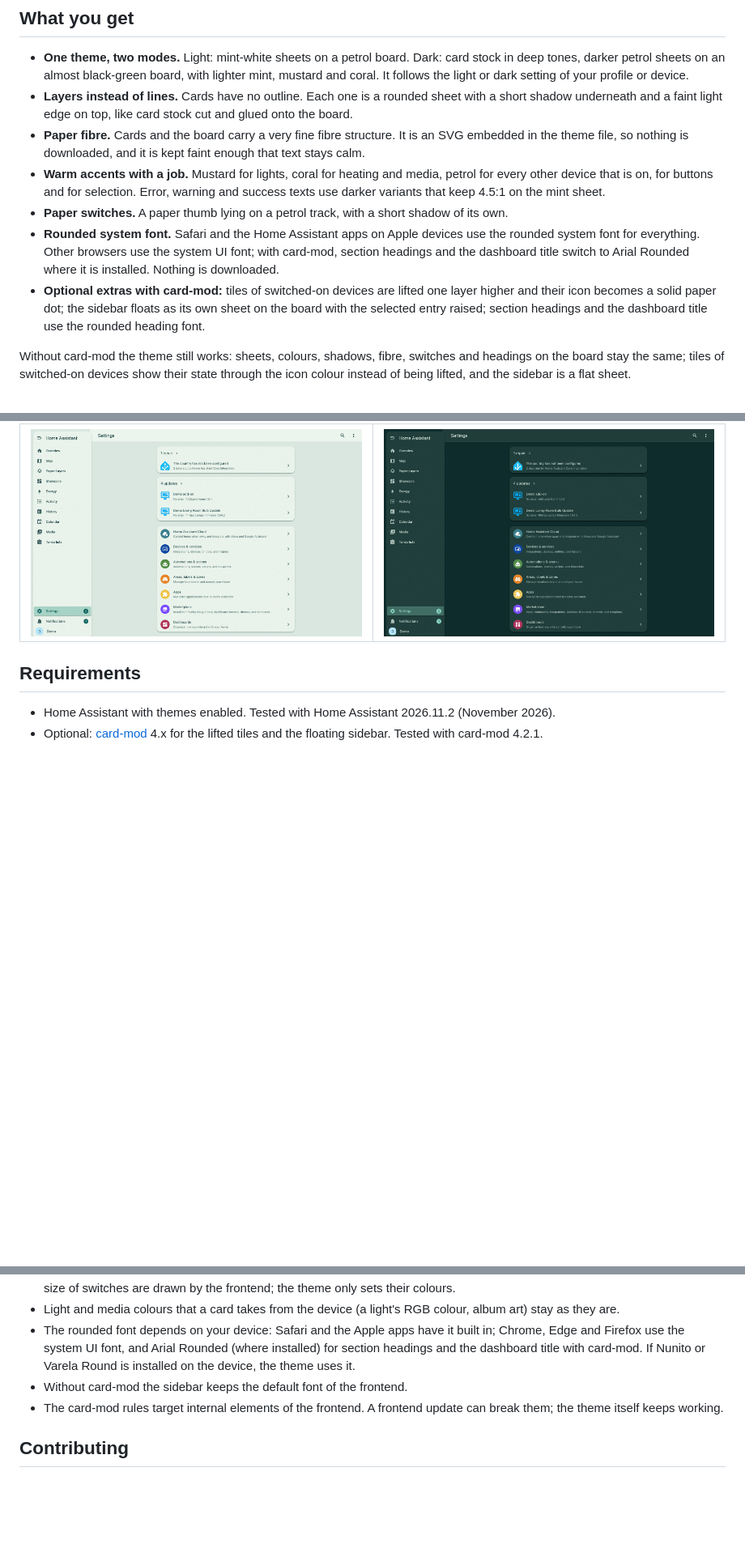
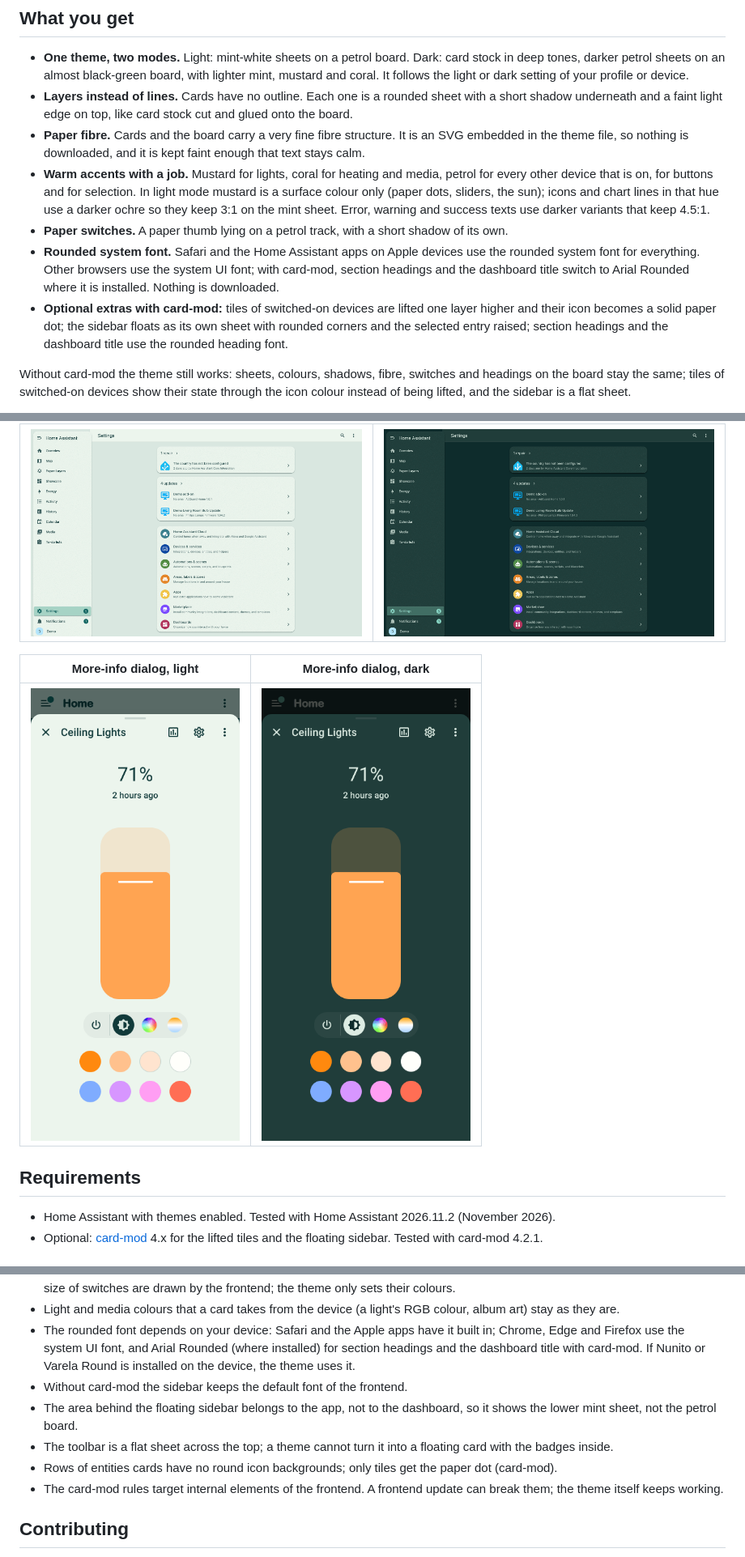
Before and after one commit to wsclx/paper-layers-theme, a Markdown page: README.md, 3 parts joined by grey strips. Shown at 81% size. GitHub-like rendering; pictures changed too: images/moreinfo-dark-phone.png (added), images/moreinfo-light-phone.png (added); blank space fills up the shorter version.

Commit message:
Audit fixes: ochre for icons, rgb partners, lighter lifted sheet in dark, README

```diff
--- a/README.md
+++ b/README.md
@@ -17,10 +17,10 @@ A cut-paper theme for Home Assistant. Every surface is a sheet of matte card sto
 - **One theme, two modes.** Light: mint-white sheets on a petrol board. Dark: card stock in deep tones, darker petrol sheets on an almost black-green board, with lighter mint, mustard and coral. It follows the light or dark setting of your profile or device.
 - **Layers instead of lines.** Cards have no outline. Each one is a rounded sheet with a short shadow underneath and a faint light edge on top, like card stock cut and glued onto the board.
 - **Paper fibre.** Cards and the board carry a very fine fibre structure. It is an SVG embedded in the theme file, so nothing is downloaded, and it is kept faint enough that text stays calm.
-- **Warm accents with a job.** Mustard for lights, coral for heating and media, petrol for every other device that is on, for buttons and for selection. Error, warning and success texts use darker variants that keep 4.5:1 on the mint sheet.
+- **Warm accents with a job.** Mustard for lights, coral for heating and media, petrol for every other device that is on, for buttons and for selection. In light mode mustard is a surface colour only (paper dots, sliders, the sun); icons and chart lines in that hue use a darker ochre so they keep 3:1 on the mint sheet. Error, warning and success texts use darker variants that keep 4.5:1.
 - **Paper switches.** A paper thumb lying on a petrol track, with a short shadow of its own.
 - **Rounded system font.** Safari and the Home Assistant apps on Apple devices use the rounded system font for everything. Other browsers use the system UI font; with card-mod, section headings and the dashboard title switch to Arial Rounded where it is installed. Nothing is downloaded.
-- **Optional extras with card-mod:** tiles of switched-on devices are lifted one layer higher and their icon becomes a solid paper dot; the sidebar floats as its own sheet on the board with the selected entry raised; section headings and the dashboard title use the rounded heading font.
+- **Optional extras with card-mod:** tiles of switched-on devices are lifted one layer higher and their icon becomes a solid paper dot; the sidebar floats as its own sheet with rounded corners and the selected entry raised; section headings and the dashboard title use the rounded heading font.
 
 Without card-mod the theme still works: sheets, colours, shadows, fibre, switches and headings on the board stay the same; tiles of switched-on devices show their state through the icon colour instead of being lifted, and the sidebar is a flat sheet.
 
@@ -29,6 +31,10 @@ Without card-mod the theme still works: sheets, colours, shadows, fibre, switche
 | Settings, light | Settings, dark |
 |---|---|
 | ![Settings in light mode](https://raw.githubusercontent.com/wsclx/paper-layers-theme/main/images/settings-light-desktop.png) | ![Settings in dark mode](https://raw.githubusercontent.com/wsclx/paper-layers-theme/main/images/settings-dark-desktop.png) |
+
+| More-info dialog, light | More-info dialog, dark |
+|---|---|
+| ![More-info dialog of a light in light mode on a phone](https://raw.githubusercontent.com/wsclx/paper-layers-theme/main/images/moreinfo-light-phone.png) | ![More-info dialog of a light in dark mode on a phone](https://raw.githubusercontent.com/wsclx/paper-layers-theme/main/images/moreinfo-dark-phone.png) |
 
 ## Requirements
 
@@ -98,6 +104,9 @@ Change the variables below in a copy of the theme, or override them with card-mo
 - Light and media colours that a card takes from the device (a light's RGB colour, album art) stay as they are.
 - The rounded font depends on your device: Safari and the Apple apps have it built in; Chrome, Edge and Firefox use the system UI font, and Arial Rounded (where installed) for section headings and the dashboard title with card-mod. If Nunito or Varela Round is installed on the device, the theme uses it.
 - Without card-mod the sidebar keeps the default font of the frontend.
+- The area behind the floating sidebar belongs to the app, not to the dashboard, so it shows the lower mint sheet, not the petrol board.
+- The toolbar is a flat sheet across the top; a theme cannot turn it into a floating card with the badges inside.
+- Rows of entities cards have no round icon backgrounds; only tiles get the paper dot (card-mod).
 - The card-mod rules target internal elements of the frontend. A frontend update can break them; the theme itself keeps working.
 
 ## Contributing
```
Also changed, not shown: other parts of README.md (+4 -2 lines), CHANGELOG.md (+3 -2 lines), 2 other files.
